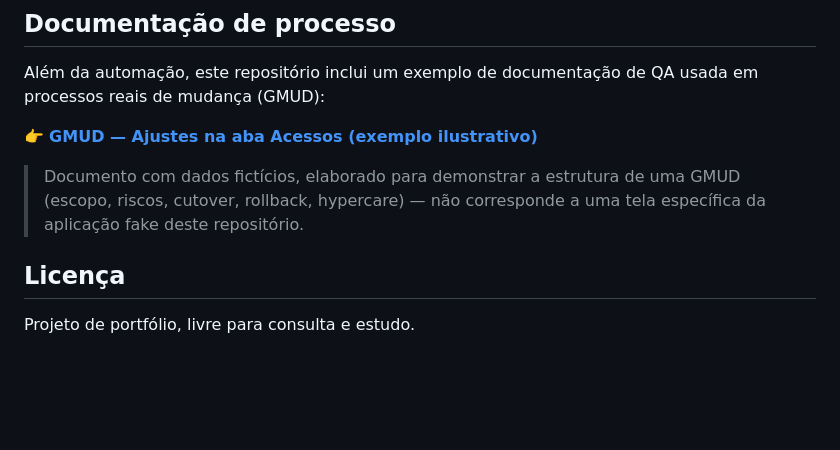
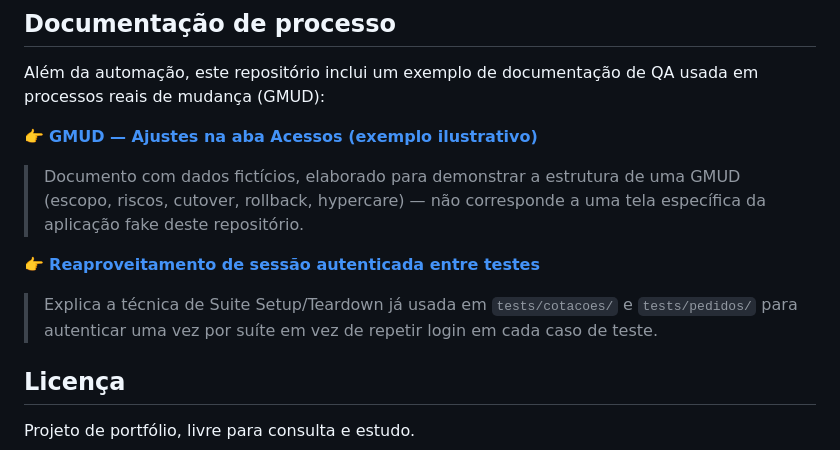
Before and after one commit to Raquelmg1988/portal-cliente-qa-portfolio, a Markdown page: README.md, the part around the change. Drawn GitHub-style; blank space fills up the shorter version.

```diff
--- a/README.md
+++ b/README.md
@@ -78,6 +78,10 @@ Além da automação, este repositório inclui um exemplo de documentação de Q
 
 > Documento com dados fictícios, elaborado para demonstrar a estrutura de uma GMUD (escopo, riscos, cutover, rollback, hypercare) — não corresponde a uma tela específica da aplicação fake deste repositório.
 
+👉 **[Reaproveitamento de sessão autenticada entre testes](docs/sessao-autenticada.md)**
+
+> Explica a técnica de Suite Setup/Teardown já usada em `tests/cotacoes/` e `tests/pedidos/` para autenticar uma vez por suíte em vez de repetir login em cada caso de teste.
+
 ## Licença
 
 Projeto de portfólio, livre para consulta e estudo.
```
Also changed, not shown: docs/sessao-autenticada.md (added, +43 -0 lines).
